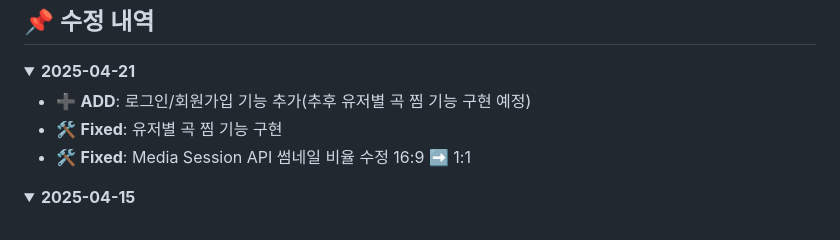
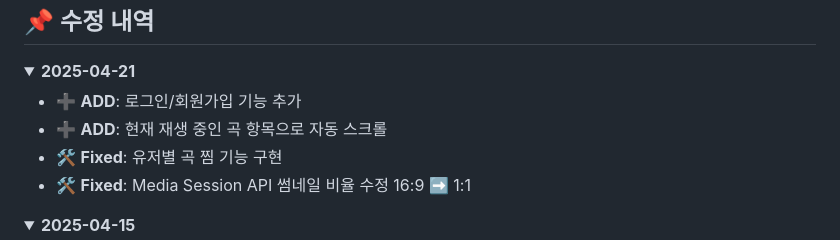
Before and after one commit to D-opamin-e/Laravel_music_player, a Markdown page: README.md, the part around the change. Rendered like a GitHub page; folded sections open.

Commit message:
현재 재생중인 곡 항목으로 자동 스크롤
welcome.blade.php의 300~317 코드 추가

```diff
--- a/README.md
+++ b/README.md
@@ -10,7 +10,8 @@
 <details>
   <summary><strong>2025-04-21</strong></summary>
   <ul>
-      <li>➕ <strong>ADD</strong>: 로그인/회원가입 기능 추가(추후 유저별 곡 찜 기능 구현 예정)</li>
+      <li>➕ <strong>ADD</strong>: 로그인/회원가입 기능 추가</li>
+          <li>➕ <strong>ADD</strong>: 현재 재생 중인 곡 항목으로 자동 스크롤</li>
        <li>🛠️ <strong>Fixed</strong>: 유저별 곡 찜 기능 구현</li>
        <li>🛠️ <strong>Fixed</strong>: Media Session API 썸네일 비율 수정 16:9 ➡️ 1:1</li>
   </ul>
```
